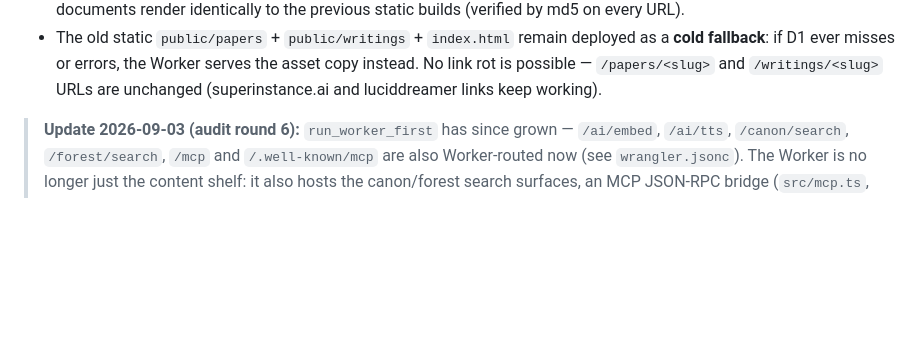
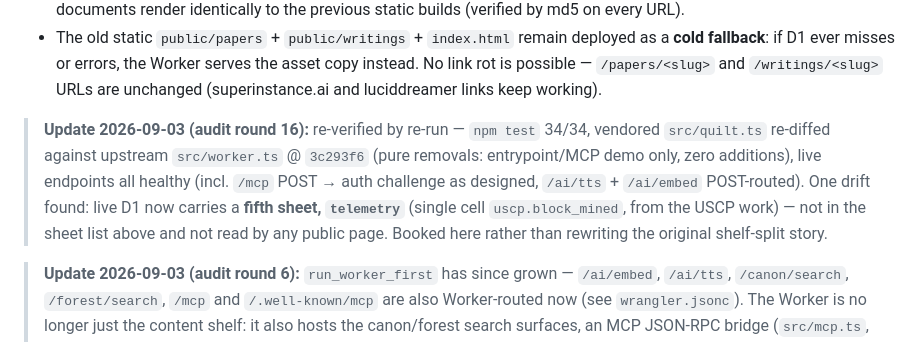
Before and after one commit to SuperInstance/fleet-static-host, a Markdown page: README.md, the part around the change. Drawn GitHub-style; blank space fills up the shorter version.

Commit message:
audit round 16: fleet-static-host: re-verified tests/vendoring/live endpoints; booked 5th D1 sheet (telemetry/uscp) as dated note

```diff
--- a/README.md
+++ b/README.md
@@ -36,6 +36,15 @@ content rides quilt**. Live at `fleet-static-host.casey-digennaro.workers.dev`.
   serves the asset copy instead. No link rot is possible — `/papers/<slug>` and
   `/writings/<slug>` URLs are unchanged (superinstance.ai and luciddreamer
   links keep working).
+
+> **Update 2026-09-03 (audit round 16):** re-verified by re-run — `npm test` 34/34,
+> vendored `src/quilt.ts` re-diffed against upstream `src/worker.ts` @ `3c293f6`
+> (pure removals: entrypoint/MCP demo only, zero additions), live endpoints all
+> healthy (incl. `/mcp` POST → auth challenge as designed, `/ai/tts` + `/ai/embed`
+> POST-routed). One drift found: live D1 now carries a **fifth sheet, `telemetry`**
+> (single cell `uscp.block_mined`, from the USCP work) — not in the sheet list
+> above and not read by any public page. Booked here rather than rewriting the
+> original shelf-split story.
 
 > **Update 2026-09-03 (audit round 6):** `run_worker_first` has since grown —
 > `/ai/embed`, `/ai/tts`, `/canon/search`, `/forest/search`, `/mcp` and
```
